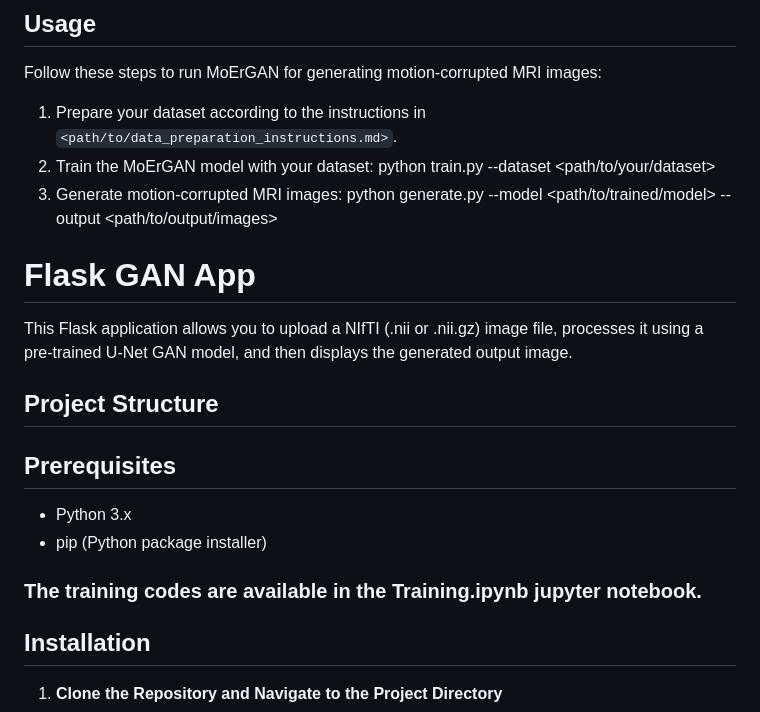
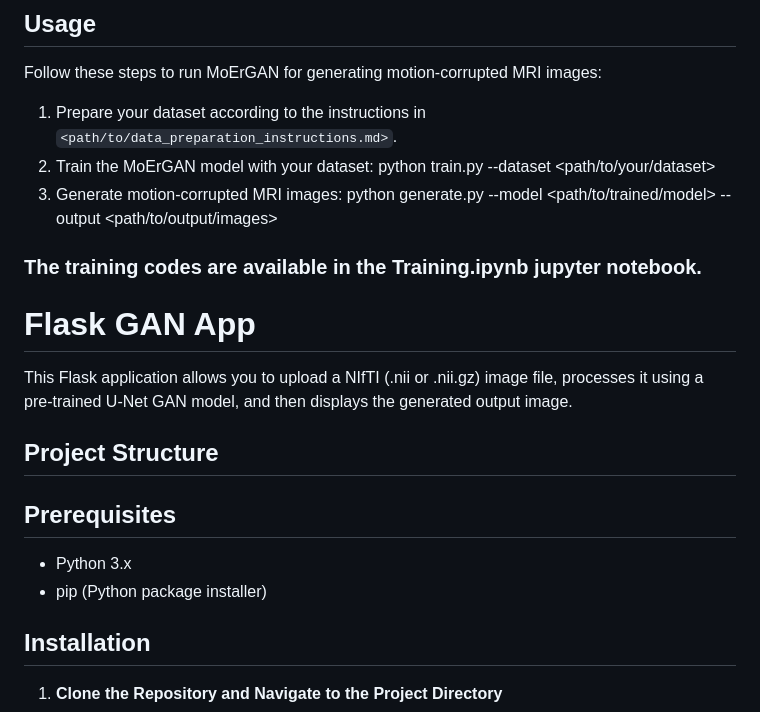
Before and after one commit to snehil03july/MoErGAN, a Markdown page: README.md, the part around the change. GitHub-like rendering.

```diff
--- a/README.md
+++ b/README.md
@@ -51,7 +51,7 @@ Follow these steps to run MoErGAN for generating motion-corrupted MRI images:
 1. Prepare your dataset according to the instructions in `<path/to/data_preparation_instructions.md>`.
 2. Train the MoErGAN model with your dataset: python train.py --dataset <path/to/your/dataset>
 3. Generate motion-corrupted MRI images: python generate.py --model <path/to/trained/model> --output <path/to/output/images>
-
+### The training codes are available in the Training.ipynb jupyter notebook.
 # Flask GAN App
 
 This Flask application allows you to upload a NIfTI (.nii or .nii.gz) image file, processes it using a pre-trained U-Net GAN model, and then displays the generated output image.
@@ -62,7 +62,7 @@ This Flask application allows you to upload a NIfTI (.nii or .nii.gz) image file
 
 - Python 3.x
 - pip (Python package installer)
-### The training codes are available in the Training.ipynb jupyter notebook.
+
 ## Installation
 
 1. **Clone the Repository and Navigate to the Project Directory**
```
